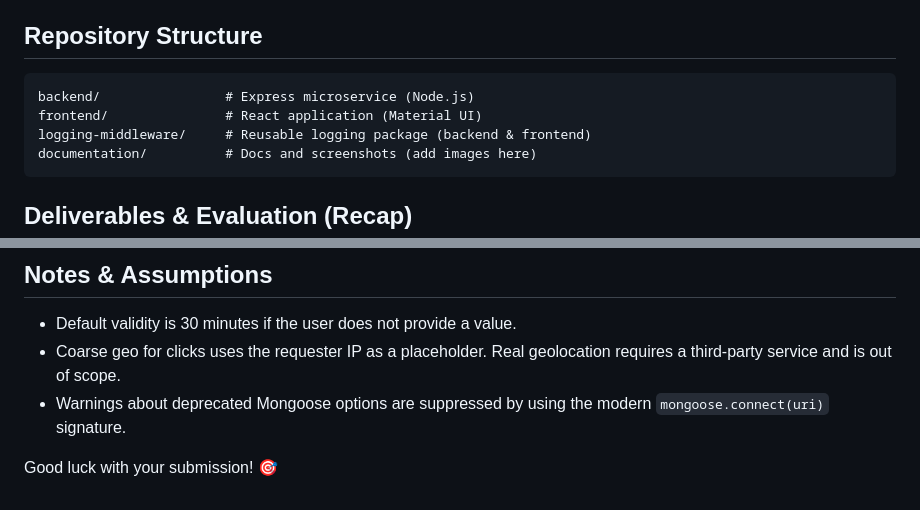
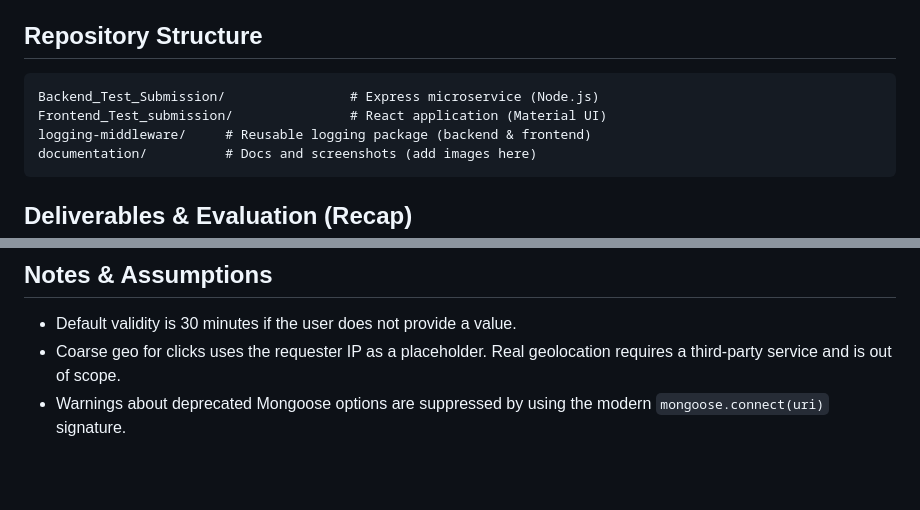
Before and after one commit to Aslaan001/2201641720033, a Markdown page: Documentation/README.md, 2 parts joined by grey strips. GitHub-like rendering; blank space fills up the shorter version.

````diff
--- a/Documentation/README.md
+++ b/Documentation/README.md
@@ -4,8 +4,8 @@ This repository implements the Full Stack assignment: a robust HTTP URL Shortene
 
 ## Repository Structure
 ```
-backend/                # Express microservice (Node.js)
-frontend/               # React application (Material UI)
+Backend_Test_Submission/                # Express microservice (Node.js)
+Frontend_Test_submission/               # React application (Material UI)
 logging-middleware/     # Reusable logging package (backend & frontend)
 documentation/          # Docs and screenshots (add images here)
 ```
@@ -242,5 +242,3 @@ npm start
 - Default validity is 30 minutes if the user does not provide a value.
 - Coarse geo for clicks uses the requester IP as a placeholder. Real geolocation requires a third‑party service and is out of scope.
 - Warnings about deprecated Mongoose options are suppressed by using the modern `mongoose.connect(uri)` signature.
-
-Good luck with your submission! 🎯
````
